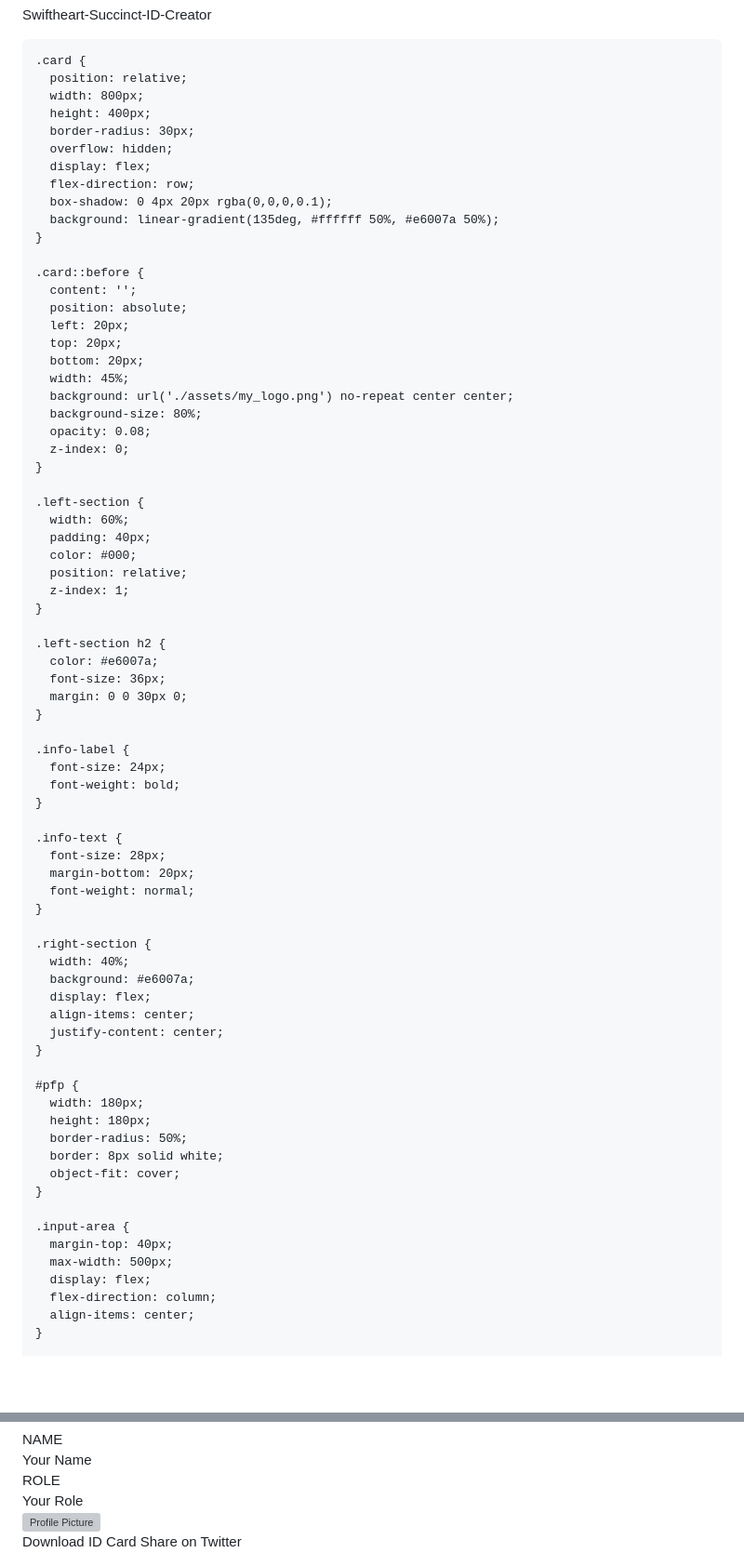
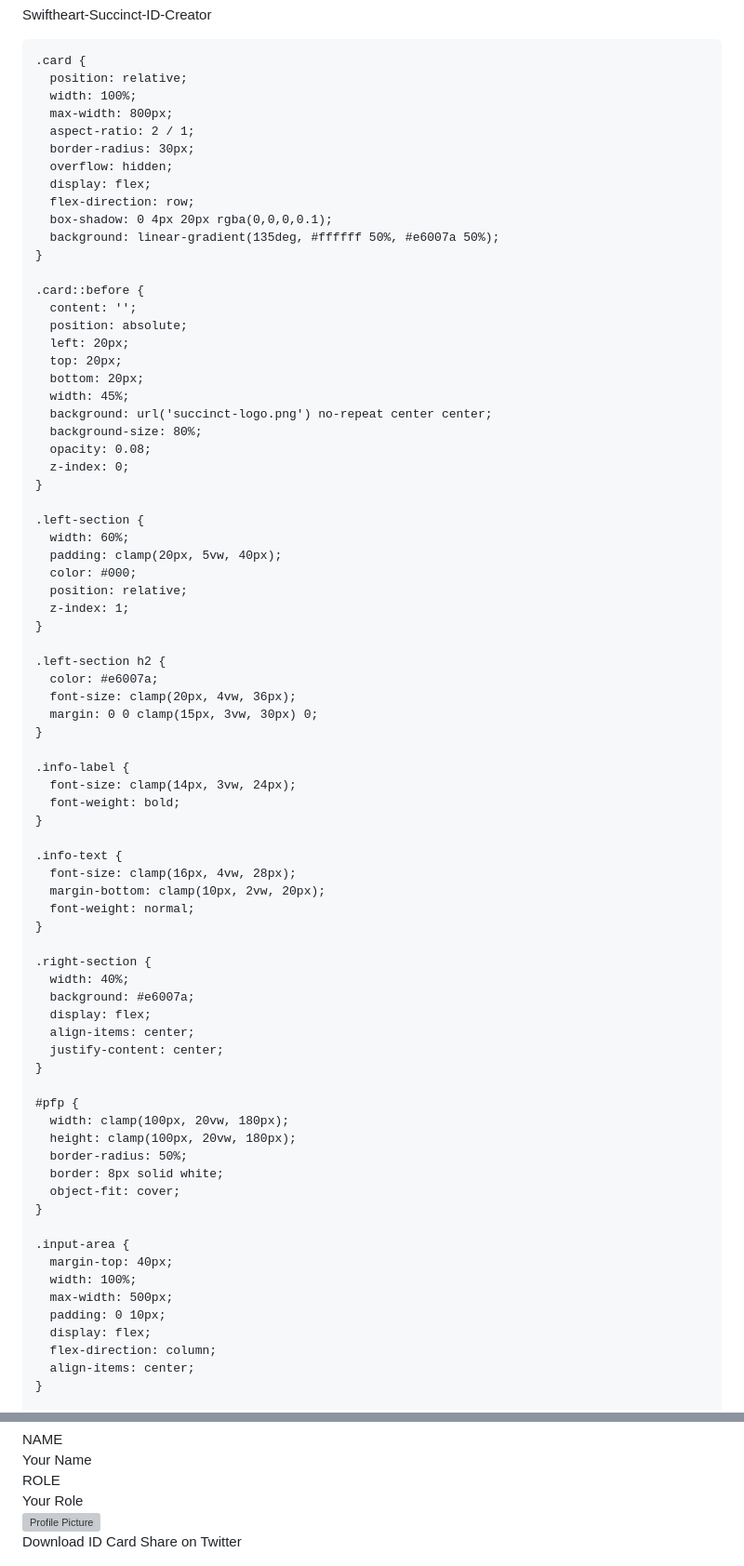
Before and after one commit to Swiftheart-x/Swiftheart-Succinct-ID-Creator, a Markdown page: README.md, 2 parts joined by grey strips. Shown: that part at 93% size. Drawn GitHub-style; blank space fills up the shorter version; grey boxes are pictures that could not be loaded.

```diff
--- a/README.md
+++ b/README.md
@@ -21,8 +21,9 @@ Swiftheart-Succinct-ID-Creator
 
     .card {
       position: relative;
-      width: 800px;
-      height: 400px;
+      width: 100%;
+      max-width: 800px;
+      aspect-ratio: 2 / 1;
       border-radius: 30px;
       overflow: hidden;
       display: flex;
@@ -38,7 +39,7 @@ Swiftheart-Succinct-ID-Creator
       top: 20px;
       bottom: 20px;
       width: 45%;
-      background: url('./assets/my_logo.png') no-repeat center center;
+      background: url('succinct-logo.png') no-repeat center center;
       background-size: 80%;
       opacity: 0.08;
       z-index: 0;
@@ -46,7 +47,7 @@ Swiftheart-Succinct-ID-Creator
 
     .left-section {
       width: 60%;
-      padding: 40px;
+      padding: clamp(20px, 5vw, 40px);
       color: #000;
       position: relative;
       z-index: 1;
@@ -54,18 +55,18 @@ Swiftheart-Succinct-ID-Creator
 
     .left-section h2 {
       color: #e6007a;
-      font-size: 36px;
-      margin: 0 0 30px 0;
+      font-size: clamp(20px, 4vw, 36px);
+      margin: 0 0 clamp(15px, 3vw, 30px) 0;
     }
 
     .info-label {
-      font-size: 24px;
+      font-size: clamp(14px, 3vw, 24px);
       font-weight: bold;
     }
 
     .info-text {
-      font-size: 28px;
-      margin-bottom: 20px;
+      font-size: clamp(16px, 4vw, 28px);
+      margin-bottom: clamp(10px, 2vw, 20px);
       font-weight: normal;
     }
 
@@ -78,8 +79,8 @@ Swiftheart-Succinct-ID-Creator
     }
 
     #pfp {
-      width: 180px;
-      height: 180px;
+      width: clamp(100px, 20vw, 180px);
+      height: clamp(100px, 20vw, 180px);
       border-radius: 50%;
       border: 8px solid white;
       object-fit: cover;
@@ -87,7 +88,9 @@ Swiftheart-Succinct-ID-Creator
 
     .input-area {
       margin-top: 40px;
+      width: 100%;
       max-width: 500px;
+      padding: 0 10px;
       display: flex;
       flex-direction: column;
       align-items: center;
@@ -164,7 +167,7 @@ Swiftheart-Succinct-ID-Creator
     function checkInputsFilled() {
       const nameFilled = nameInput.value.trim() !== '';
       const roleFilled = roleInput.value.trim() !== '';
-      const pfpFilled = pfp.src !== ''; // ✅ match first code logic
+      const pfpFilled = pfp.src !== '';
       if (nameFilled && roleFilled && pfpFilled) {
         downloadBtn.disabled = false;
         downloadBtn.classList.add('glow');
```
